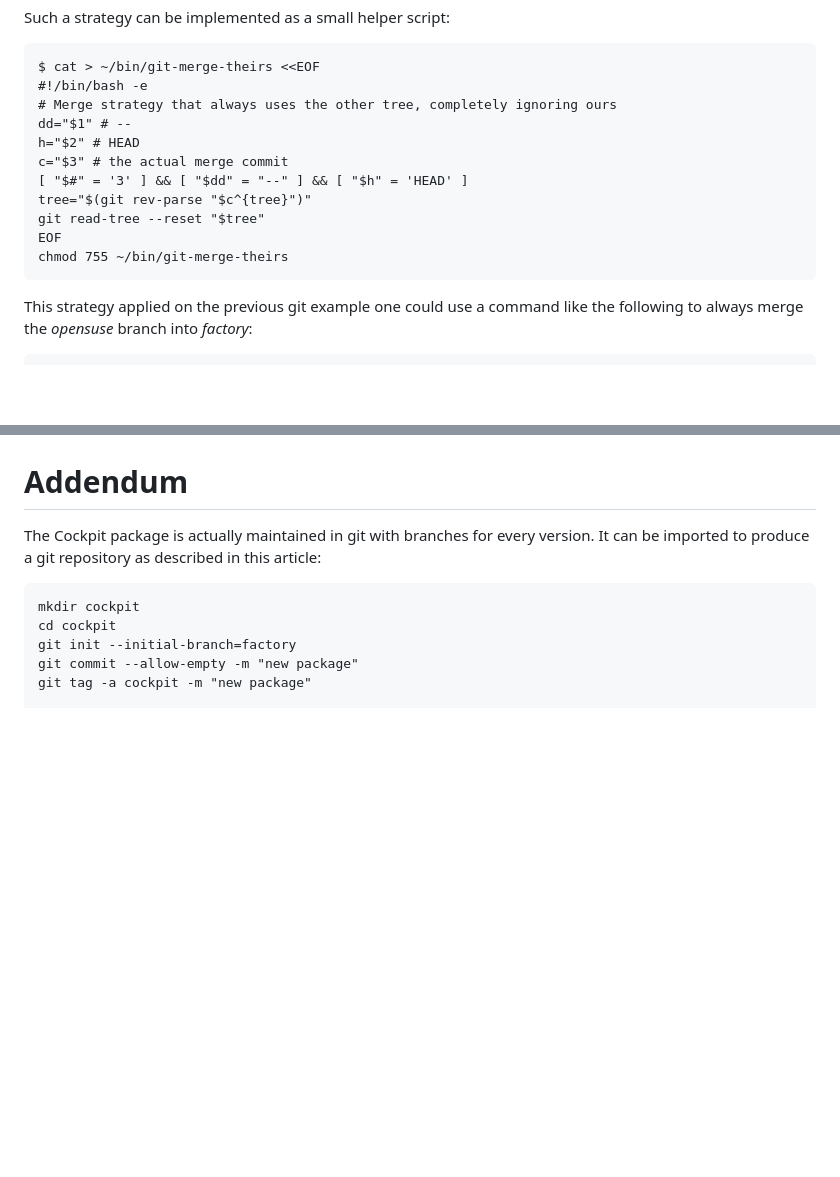
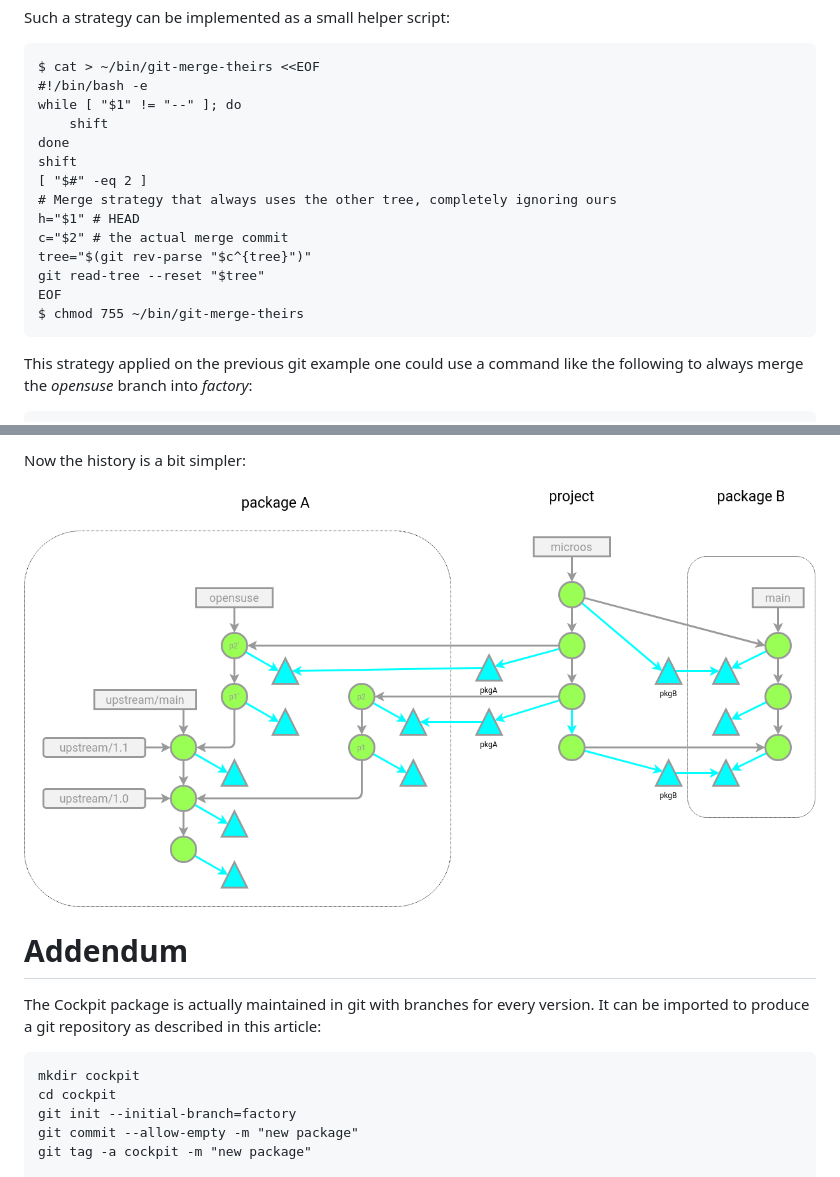
Before and after one commit to openSUSE/openSUSE-git, a Markdown page: git-native-packaging.md, 2 parts joined by grey strips. GitHub-like rendering; pictures changed too: project2.png (added); blank space fills up the shorter version.

```diff
--- a/git-native-packaging.md
+++ b/git-native-packaging.md
@@ -232,15 +232,18 @@ Such a strategy can be implemented as a small helper script:
 
 	$ cat > ~/bin/git-merge-theirs <<EOF
 	#!/bin/bash -e
+	while [ "$1" != "--" ]; do
+		shift
+	done
+	shift
+	[ "$#" -eq 2 ]
 	# Merge strategy that always uses the other tree, completely ignoring ours
-	dd="$1" # --
-	h="$2" # HEAD
-	c="$3" # the actual merge commit
-	[ "$#" = '3' ] && [ "$dd" = "--" ] && [ "$h" = 'HEAD' ]
+	h="$1" # HEAD
+	c="$2" # the actual merge commit
 	tree="$(git rev-parse "$c^{tree}")"
 	git read-tree --reset "$tree"
 	EOF
-	chmod 755 ~/bin/git-merge-theirs
+	$ chmod 755 ~/bin/git-merge-theirs
 
 This strategy applied on the previous git example one could use a
 command like the following to always merge the _opensuse_ branch into
@@ -278,3 +330,7 @@ _factory_:
+Now the history is a bit simpler:
+
+![project2](project2.png)
+
 # Addendum
 
 The Cockpit package is actually maintained in git with branches for
```
Also changed, not shown: other parts of git-native-packaging.md (+49 -0 lines), project1.png (added), 1 other file.
